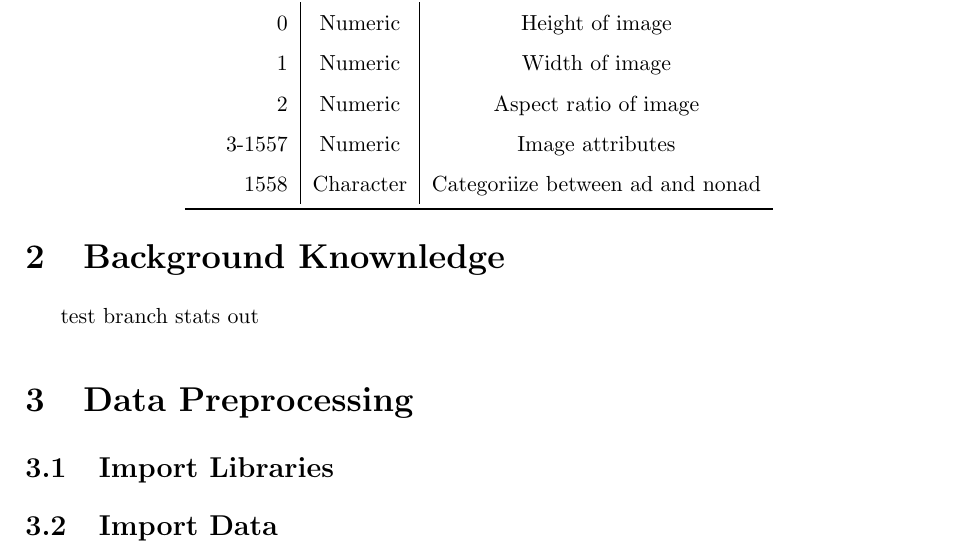
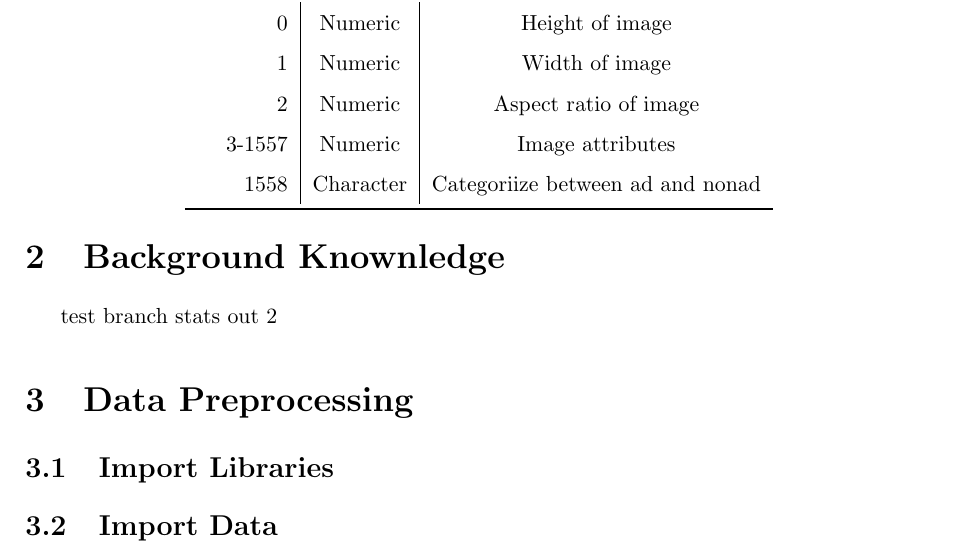
Before and after one commit to Haruprudnc/Stats, a LaTeX document (report.tex, which reads chapters/2_Foundation.tex): part of page 4 of 6, cut so that both start at the same text. Compiled offline with pdfLaTeX.

Commit message:
last test

```diff
--- a/chapters/2_Foundation.tex
+++ b/chapters/2_Foundation.tex
@@ -1,2 +1,2 @@
 \section{Background Knownledge}
-test branch stats out
+test branch stats out 2
```
